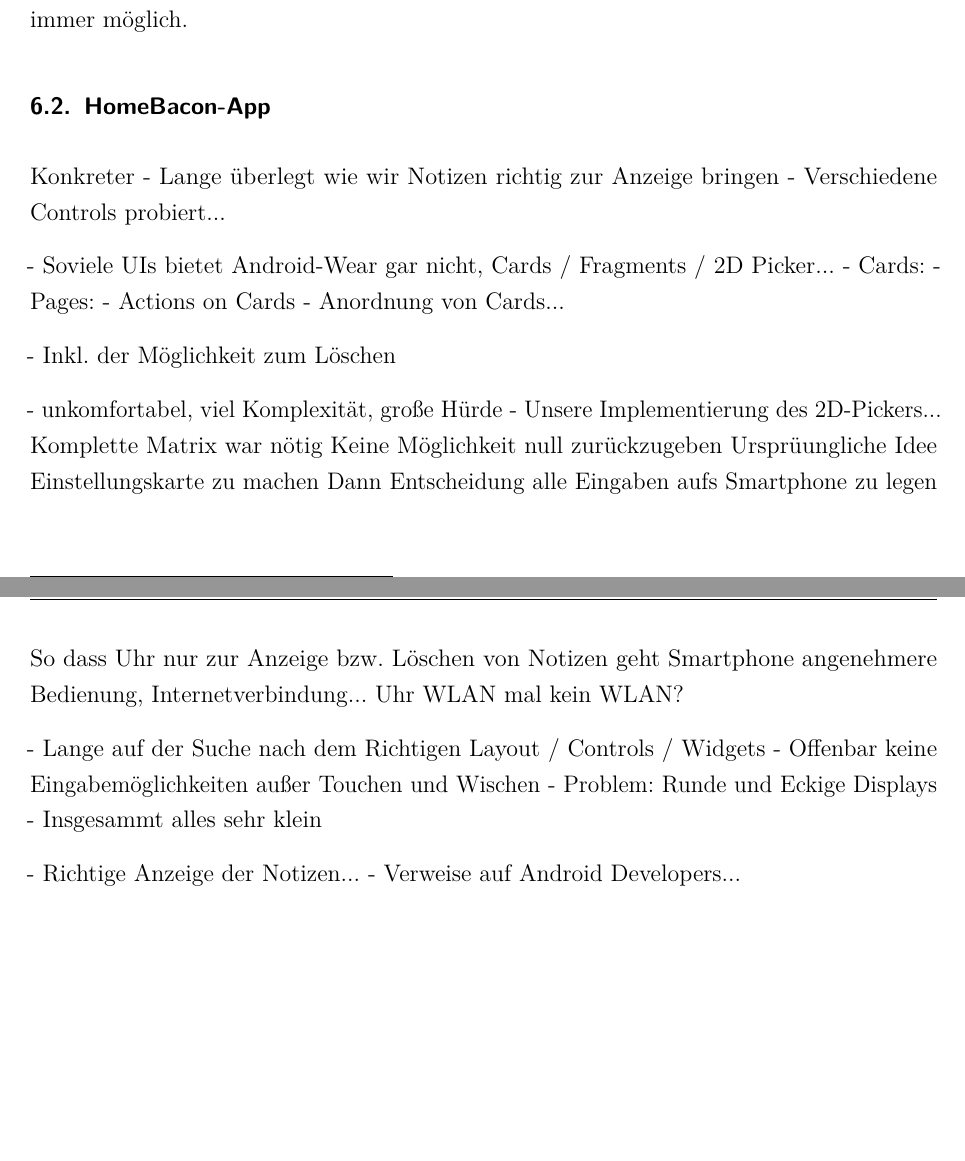
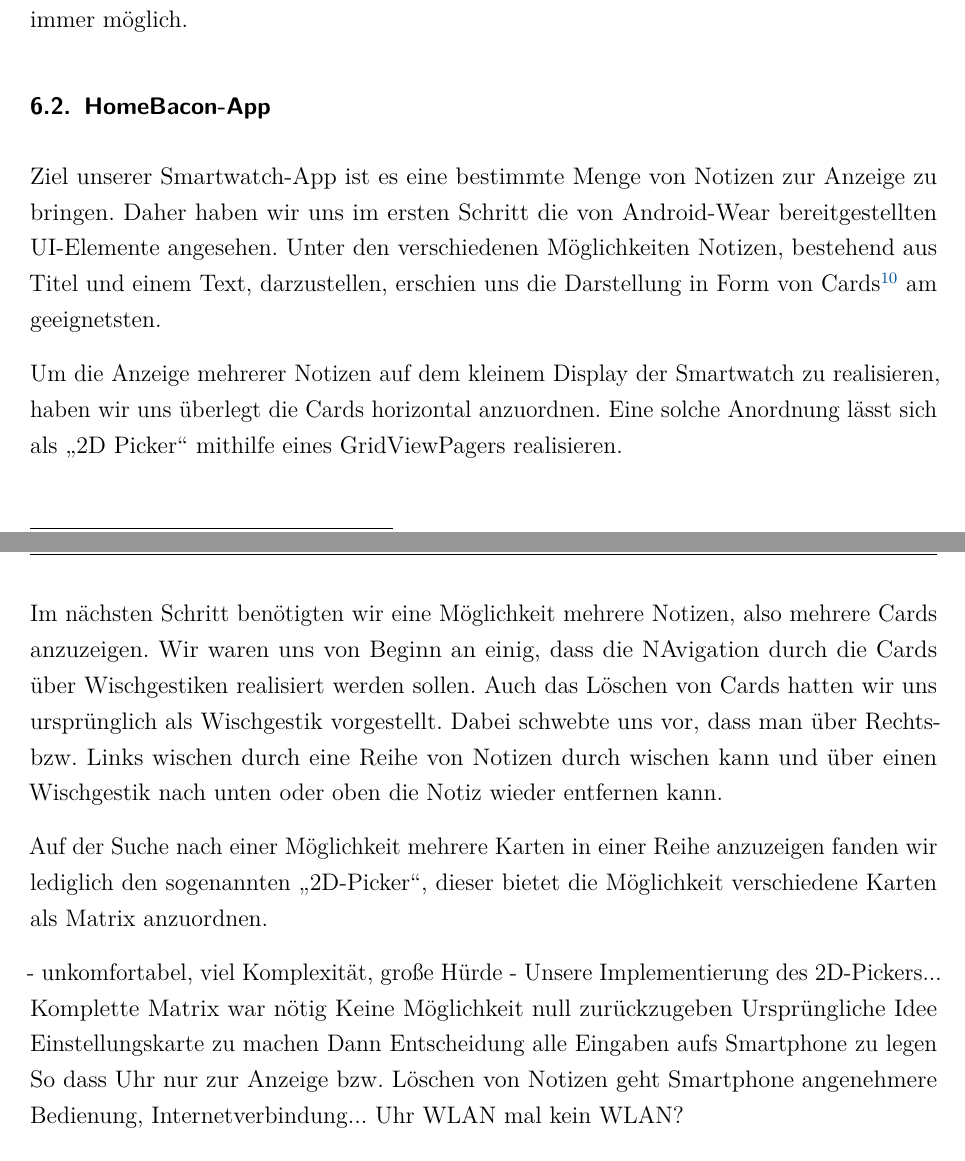
Before and after one commit to w-hs/home-bacon, a LaTeX document (doc/Ausarbeitung.tex, which reads doc/Inhalt/UIWearable.tex): two parts of pages 25 and 26 of 29, joined at a grey line, cut so that both start at the same text, the shorter picture padded with empty space. Compiled offline with pdfLaTeX; an older LaTeX class or package is replaced by its successor.

Commit message:
Erster Anfang...

```diff
--- a/doc/Inhalt/UIWearable.tex
+++ b/doc/Inhalt/UIWearable.tex
@@ -9,33 +9,20 @@ Eine weitere Besonderheit ist neben der Größe auch die Form des Displays. Dami
 Darüber hinaus besitzen nicht alle Smartwatches die Möglichkeit sich mit einem WLAN zu verbinden. Daher ist ein direkter Zugriff auf das Internet aus der Smartwatch-App nicht immer möglich.
 
 \subsection{HomeBacon-App}
+Ziel unserer Smartwatch-App ist es eine bestimmte Menge von Notizen zur Anzeige zu bringen. Daher haben wir uns im ersten Schritt die von Android-Wear bereitgestellten UI-Elemente angesehen. Unter den verschiedenen Möglichkeiten Notizen, bestehend aus Titel und einem Text, darzustellen, erschien uns die Darstellung in Form von Cards\footnote{Eine Übersicht der Android-Wear-UI-Patterns befindet sich unter \url{http://developer.android.com/design/wear/patterns.html}} am geeignetsten.
+
+Um die Anzeige mehrerer Notizen auf dem kleinem Display der Smartwatch zu realisieren, haben wir uns überlegt die Cards horizontal anzuordnen. Eine solche Anordnung lässt sich als "`2D Picker"' mithilfe eines GridViewPagers realisieren.
 
 
-Konkreter
-	- Lange überlegt wie wir Notizen richtig zur Anzeige bringen
-	- Verschiedene Controls probiert...
+Im nächsten Schritt benötigten wir eine Möglichkeit mehrere Notizen, also mehrere Cards anzuzeigen. Wir waren uns von Beginn an einig, dass die NAvigation durch die Cards über Wischgestiken realisiert werden sollen. Auch das Löschen von Cards hatten wir uns ursprünglich als Wischgestik vorgestellt. Dabei schwebte uns vor, dass man über Rechts- bzw. Links wischen durch eine Reihe von Notizen durch wischen kann und über einen Wischgestik nach unten oder oben die Notiz wieder entfernen kann.
 
-	- Soviele UIs bietet Android-Wear gar nicht, Cards / Fragments / 2D Picker...
-		- Cards:
-		- Pages:
-		- Actions on Cards
-		- Anordnung von Cards...
-
-		- Inkl. der Möglichkeit zum Löschen
+Auf der Suche nach einer Möglichkeit mehrere Karten in einer Reihe anzuzeigen fanden wir lediglich den sogenannten "`2D-Picker"', dieser bietet die Möglichkeit verschiedene Karten als Matrix anzuordnen.
 
 	- unkomfortabel, viel Komplexität, große Hürde
 	- Unsere Implementierung des 2D-Pickers...
 		Komplette Matrix war nötig
 		Keine Möglichkeit null zurückzugeben
-		Ursprüungliche Idee Einstellungskarte zu machen
+		Ursprüngliche Idee Einstellungskarte zu machen
 		Dann Entscheidung alle Eingaben aufs Smartphone zu legen
 		So dass Uhr nur zur Anzeige bzw. Löschen von Notizen geht
 		Smartphone angenehmere Bedienung, Internetverbindung... Uhr WLAN mal kein WLAN?
-
-- Lange auf der Suche nach dem Richtigen Layout / Controls / Widgets
-- Offenbar keine Eingabemöglichkeiten außer Touchen und Wischen
-- Problem: Runde und Eckige Displays
-- Insgesammt alles sehr klein
-
-- Richtige Anzeige der Notizen...
-- Verweise auf Android Developers...
```
